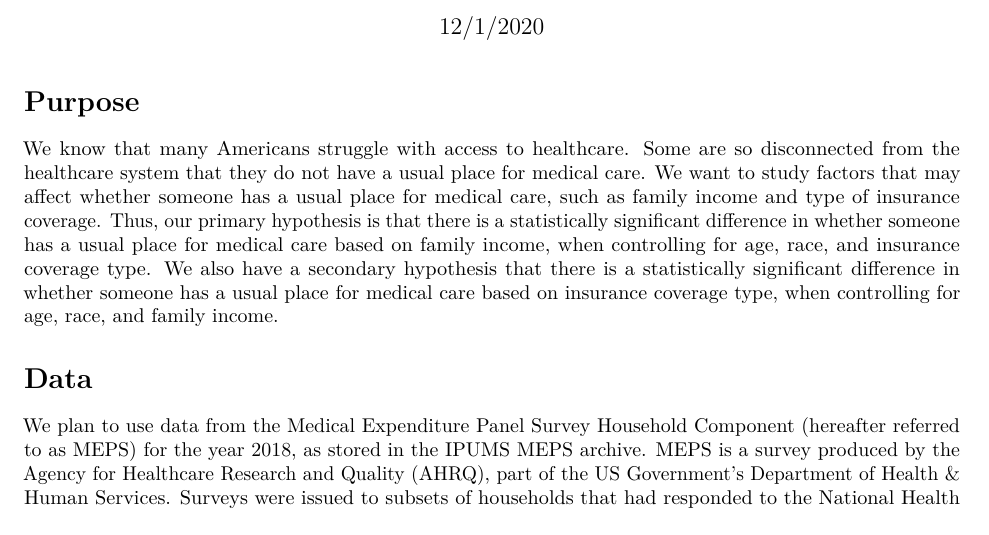
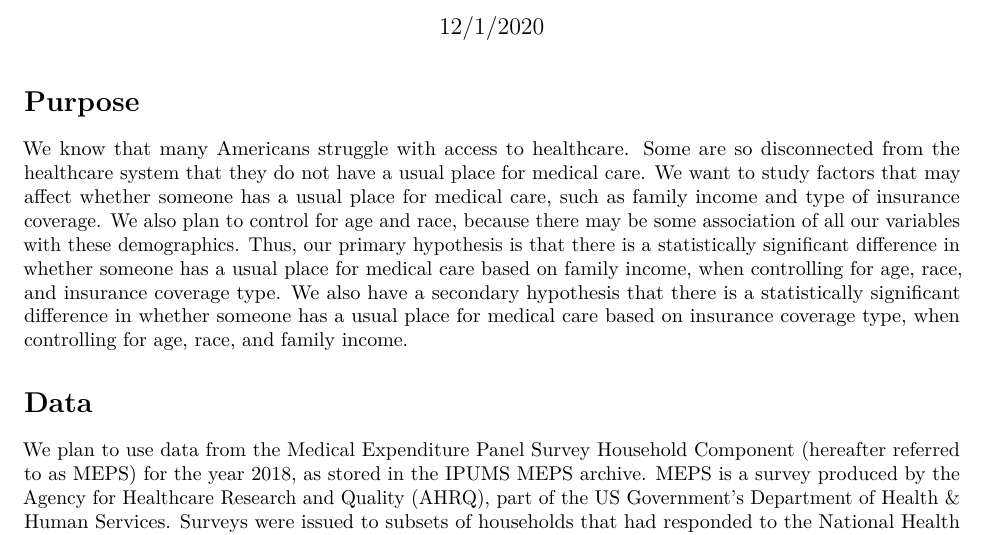
Before and after one commit to krhablutzel/SDS291-Final-Project, an R Markdown document (Project-Proposal.Rmd): part of page 1 of 4, cut so that both start at the same text. The pictures show the output file Project-Proposal.pdf that the author committed with the source.

Commit message:
Added purpose of control vars

```diff
--- a/Project-Proposal.Rmd
+++ b/Project-Proposal.Rmd
@@ -21,7 +21,7 @@ library(ggthemes)
 
 # Purpose
 
-We know that many Americans struggle with access to healthcare. Some are so disconnected from the healthcare system that they do not have a usual place for medical care. We want to study factors that may affect whether someone has a usual place for medical care, such as family income and type of insurance coverage. Thus, our primary hypothesis is that there is a statistically significant difference in whether someone has a usual place for medical care based on family income, when controlling for age, race, and insurance coverage type. We also have a secondary hypothesis that there is a statistically significant difference in whether someone has a usual place for medical care based on insurance coverage type, when controlling for age, race, and family income.
+We know that many Americans struggle with access to healthcare. Some are so disconnected from the healthcare system that they do not have a usual place for medical care. We want to study factors that may affect whether someone has a usual place for medical care, such as family income and type of insurance coverage. We also plan to control for age and race, because there may be some association of all our variables with these demographics. Thus, our primary hypothesis is that there is a statistically significant difference in whether someone has a usual place for medical care based on family income, when controlling for age, race, and insurance coverage type. We also have a secondary hypothesis that there is a statistically significant difference in whether someone has a usual place for medical care based on insurance coverage type, when controlling for age, race, and family income.
 
 # Data
 
```
Also changed, not shown: Project-Proposal.pdf.
